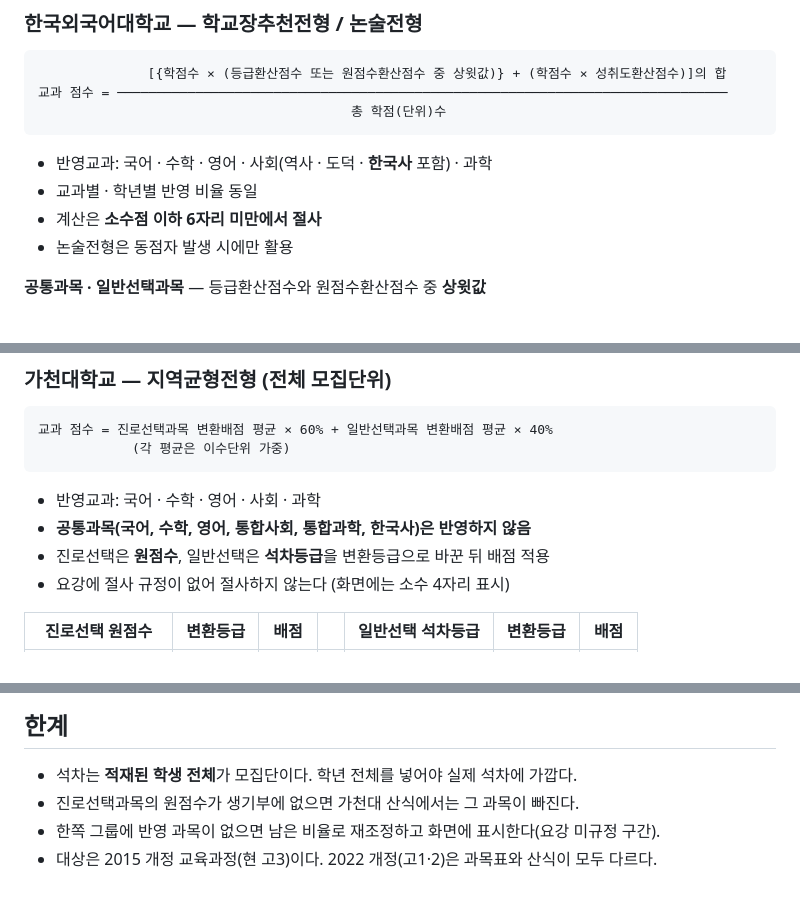
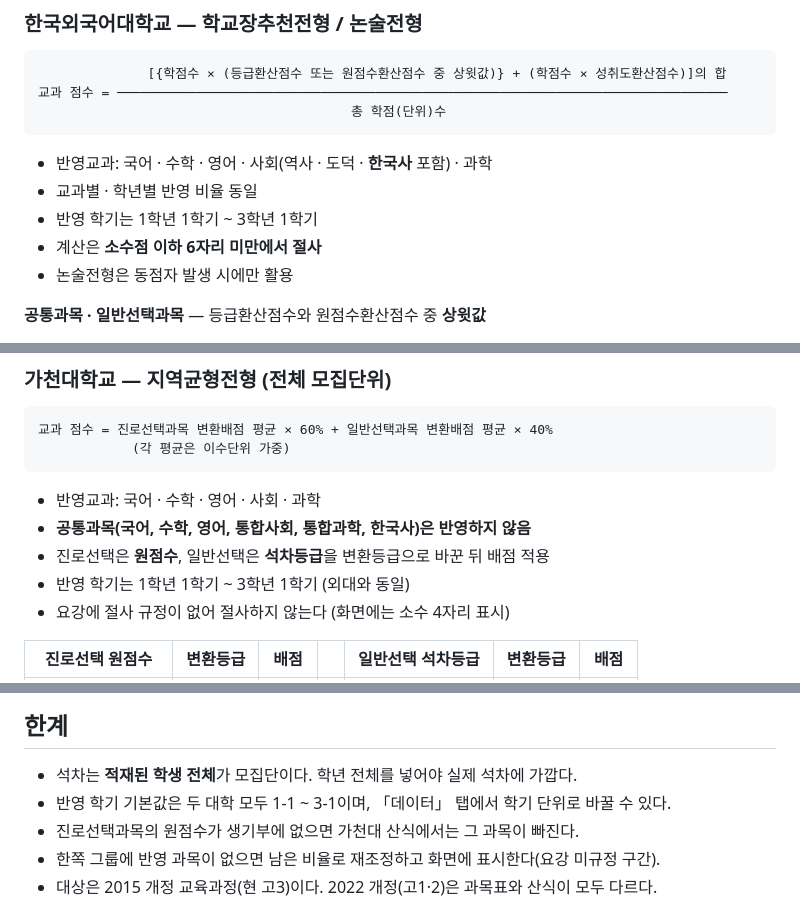
Before and after one commit to maechorom31-pixel/grade, a Markdown page: UNIV.md, 3 parts joined by grey strips. GitHub-like rendering.

Commit message:
가천대 반영 학기를 1-1~3-1로 확정해 문서에 명시
요강 이미지에 학기 범위가 없어 외대와 같은 1-1~3-1을 기본값으로 뒀던
부분을 확정했다. 기본값이 이미 그 값이라 동작 변경은 없고, 판단 근거가
문서에 남도록 두 대학 항목과 한계 항목에 적었다.

Co-Authored-By: Claude Opus 5 <noreply@anthropic.com>
Claude-Session: https://claude.ai/code/session_01KYrzsc9B8UTyLB2iMcEst1

```diff
--- a/UNIV.md
+++ b/UNIV.md
@@ -43,6 +43,7 @@ node univ.e2e.test.js    # 브라우저 E2E (playwright-core 필요)
 
 - 반영교과: 국어 · 수학 · 영어 · 사회(역사 · 도덕 · **한국사** 포함) · 과학
 - 교과별 · 학년별 반영 비율 동일
+- 반영 학기는 1학년 1학기 ~ 3학년 1학기
 - 계산은 **소수점 이하 6자리 미만에서 절사**
 - 논술전형은 동점자 발생 시에만 활용
 
@@ -74,6 +75,7 @@ node univ.e2e.test.js    # 브라우저 E2E (playwright-core 필요)
 - 반영교과: 국어 · 수학 · 영어 · 사회 · 과학
 - **공통과목(국어, 수학, 영어, 통합사회, 통합과학, 한국사)은 반영하지 않음**
 - 진로선택은 **원점수**, 일반선택은 **석차등급**을 변환등급으로 바꾼 뒤 배점 적용
+- 반영 학기는 1학년 1학기 ~ 3학년 1학기 (외대와 동일)
 - 요강에 절사 규정이 없어 절사하지 않는다 (화면에는 소수 4자리 표시)
 
 | 진로선택 원점수 | 변환등급 | 배점 | | 일반선택 석차등급 | 변환등급 | 배점 |
@@ -190,6 +192,7 @@ node univ.e2e.test.js    # 브라우저 E2E (playwright-core 필요)
 ## 한계
 
 - 석차는 **적재된 학생 전체**가 모집단이다. 학년 전체를 넣어야 실제 석차에 가깝다.
+- 반영 학기 기본값은 두 대학 모두 1-1 ~ 3-1이며, 「데이터」 탭에서 학기 단위로 바꿀 수 있다.
 - 진로선택과목의 원점수가 생기부에 없으면 가천대 산식에서는 그 과목이 빠진다.
 - 한쪽 그룹에 반영 과목이 없으면 남은 비율로 재조정하고 화면에 표시한다(요강 미규정 구간).
 - 대상은 2015 개정 교육과정(현 고3)이다. 2022 개정(고1·2)은 과목표와 산식이 모두 다르다.
```
